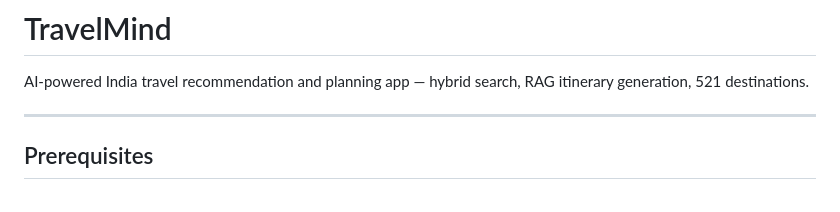
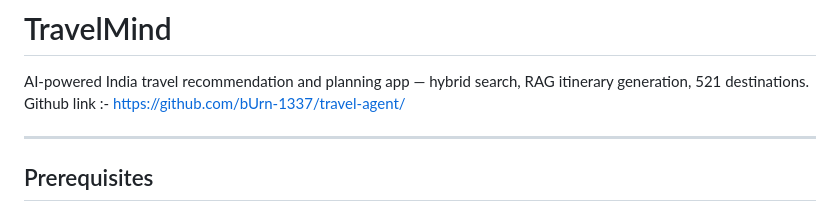
Before and after one commit to bUrn-1337/travel-agent, a Markdown page: README.md, the part around the change. Drawn GitHub-style.

```diff
--- a/README.md
+++ b/README.md
@@ -1,6 +1,7 @@
 # TravelMind
 
 AI-powered India travel recommendation and planning app — hybrid search, RAG itinerary generation, 521 destinations.
+Github link :- [https://github.com/bUrn-1337/travel-agent/](url)
 
 ---
 
```
